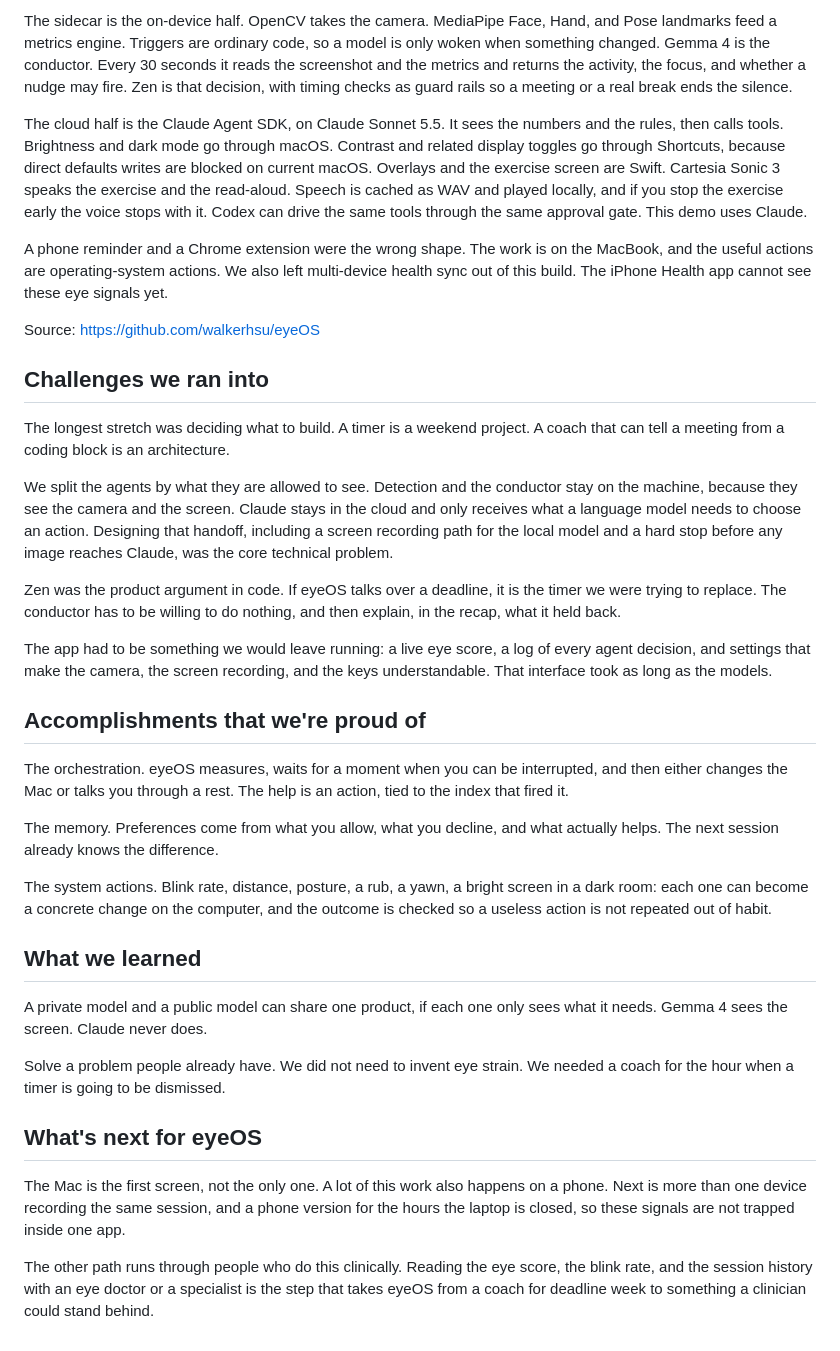
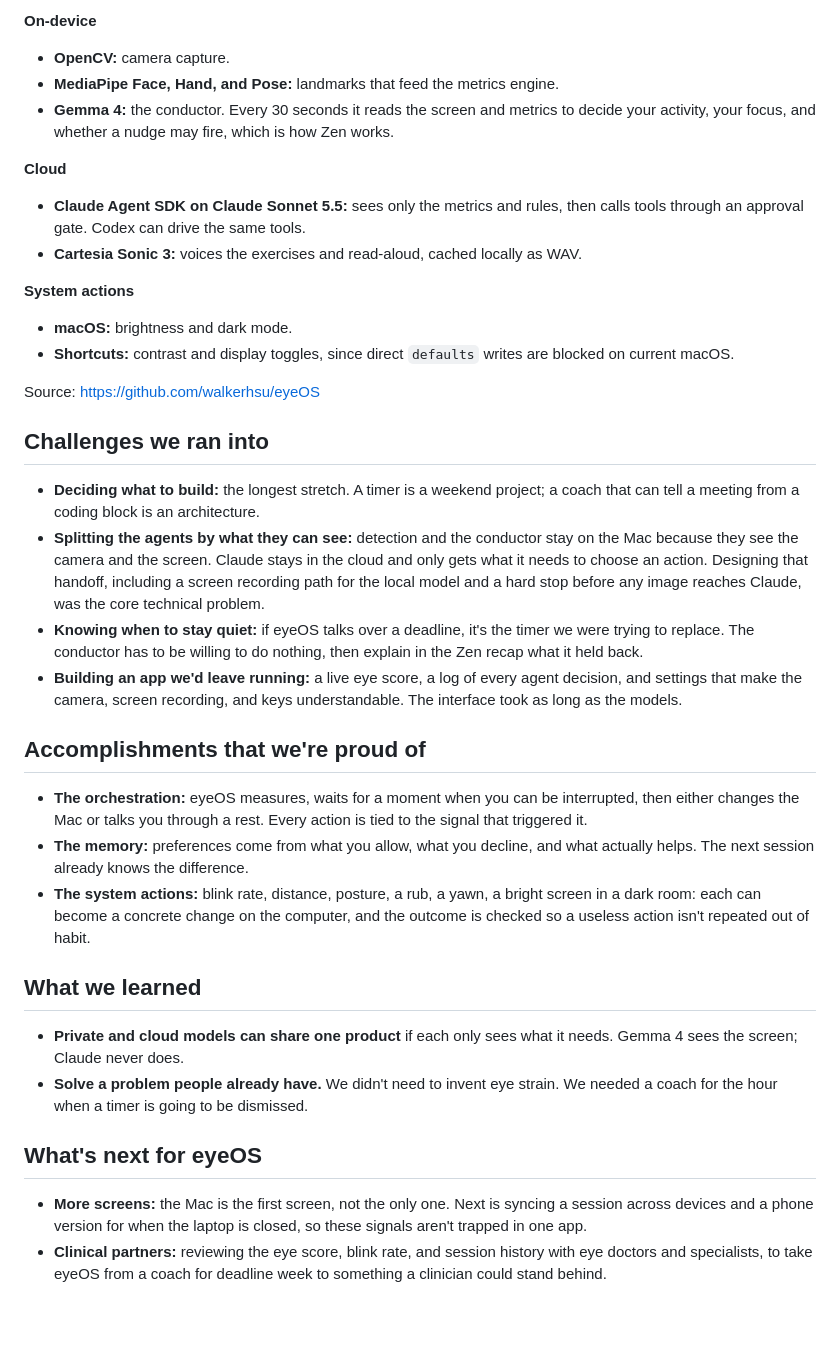
Before and after one commit to walkerhsu/eyeOS, a Markdown page: what_it_does.md, the part around one of its changes. GitHub-like rendering; blank space fills up the shorter version.

```diff
--- a/what_it_does.md
+++ b/what_it_does.md
@@ -23,34 +52,34 @@ The app is SwiftUI: Live, Log, Settings, and a menu bar extra. On launch it star
 
-The sidecar is the on-device half. OpenCV takes the camera. MediaPipe Face, Hand, and Pose landmarks feed a metrics engine. Triggers are ordinary code, so a model is only woken when something changed. Gemma 4 is the conductor. Every 30 seconds it reads the screenshot and the metrics and returns the activity, the focus, and whether a nudge may fire. Zen is that decision, with timing checks as guard rails so a meeting or a real break ends the silence.
+**On-device**
+- **OpenCV:** camera capture.
+- **MediaPipe Face, Hand, and Pose:** landmarks that feed the metrics engine.
+- **Gemma 4:** the conductor. Every 30 seconds it reads the screen and metrics to decide your activity, your focus, and whether a nudge may fire, which is how Zen works.
 
-The cloud half is the Claude Agent SDK, on Claude Sonnet 5.5. It sees the numbers and the rules, then calls tools. Brightness and dark mode go through macOS. Contrast and related display toggles go through Shortcuts, because direct defaults writes are blocked on current macOS. Overlays and the exercise screen are Swift. Cartesia Sonic 3 speaks the exercise and the read-aloud. Speech is cached as WAV and played locally, and if you stop the exercise early the voice stops with it. Codex can drive the same tools through the same approval gate. This demo uses Claude.
+**Cloud**
+- **Claude Agent SDK on Claude Sonnet 5.5:** sees only the metrics and rules, then calls tools through an approval gate. Codex can drive the same tools.
+- **Cartesia Sonic 3:** voices the exercises and read-aloud, cached locally as WAV.
 
-A phone reminder and a Chrome extension were the wrong shape. The work is on the MacBook, and the useful actions are operating-system actions. We also left multi-device health sync out of this build. The iPhone Health app cannot see these eye signals yet.
+**System actions**
+- **macOS:** brightness and dark mode.
+- **Shortcuts:** contrast and display toggles, since direct `defaults` writes are blocked on current macOS.
 
 Source: https://github.com/walkerhsu/eyeOS
 
 ## Challenges we ran into
-The longest stretch was deciding what to build. A timer is a weekend project. A coach that can tell a meeting from a coding block is an architecture.
-
-We split the agents by what they are allowed to see. Detection and the conductor stay on the machine, because they see the camera and the screen. Claude stays in the cloud and only receives what a language model needs to choose an action. Designing that handoff, including a screen recording path for the local model and a hard stop before any image reaches Claude, was the core technical problem.
-
-Zen was the product argument in code. If eyeOS talks over a deadline, it is the timer we were trying to replace. The conductor has to be willing to do nothing, and then explain, in the recap, what it held back.
-
-The app had to be something we would leave running: a live eye score, a log of every agent decision, and settings that make the camera, the screen recording, and the keys understandable. That interface took as long as the models.
+- **Deciding what to build:** the longest stretch. A timer is a weekend project; a coach that can tell a meeting from a coding block is an architecture.
+- **Splitting the agents by what they can see:** detection and the conductor stay on the Mac because they see the camera and the screen. Claude stays in the cloud and only gets what it needs to choose an action. Designing that handoff, including a screen recording path for the local model and a hard stop before any image reaches Claude, was the core technical problem.
+- **Knowing when to stay quiet:** if eyeOS talks over a deadline, it's the timer we were trying to replace. The conductor has to be willing to do nothing, then explain in the Zen recap what it held back.
+- **Building an app we'd leave running:** a live eye score, a log of every agent decision, and settings that make the camera, screen recording, and keys understandable. The interface took as long as the models.
 
 ## Accomplishments that we're proud of
-The orchestration. eyeOS measures, waits for a moment when you can be interrupted, and then either changes the Mac or talks you through a rest. The help is an action, tied to the index that fired it.
-
-The memory. Preferences come from what you allow, what you decline, and what actually helps. The next session already knows the difference.
-
-The system actions. Blink rate, distance, posture, a rub, a yawn, a bright screen in a dark room: each one can become a concrete change on the computer, and the outcome is checked so a useless action is not repeated out of habit.
+- **The orchestration:** eyeOS measures, waits for a moment when you can be interrupted, then either changes the Mac or talks you through a rest. Every action is tied to the signal that triggered it.
+- **The memory:** preferences come from what you allow, what you decline, and what actually helps. The next session already knows the difference.
+- **The system actions:** blink rate, distance, posture, a rub, a yawn, a bright screen in a dark room: each can become a concrete change on the computer, and the outcome is checked so a useless action isn't repeated out of habit.
 
 ## What we learned
-A private model and a public model can share one product, if each one only sees what it needs. Gemma 4 sees the screen. Claude never does.
-
-Solve a problem people already have. We did not need to invent eye strain. We needed a coach for the hour when a timer is going to be dismissed.
+- **Private and cloud models can share one product** if each only sees what it needs. Gemma 4 sees the screen; Claude never does.
+- **Solve a problem people already have.** We didn't need to invent eye strain. We needed a coach for the hour when a timer is going to be dismissed.
 
 ## What's next for eyeOS
-The Mac is the first screen, not the only one. A lot of this work also happens on a phone. Next is more than one device recording the same session, and a phone version for the hours the laptop is closed, so these signals are not trapped inside one app.
-
-The other path runs through people who do this clinically. Reading the eye score, the blink rate, and the session history with an eye doctor or a specialist is the step that takes eyeOS from a coach for deadline week to something a clinician could stand behind.
+- **More screens:** the Mac is the first screen, not the only one. Next is syncing a session across devices and a phone version for when the laptop is closed, so these signals aren't trapped in one app.
+- **Clinical partners:** reviewing the eye score, blink rate, and session history with eye doctors and specialists, to take eyeOS from a coach for deadline week to something a clinician could stand behind.
```
Also changed, not shown: other parts of what_it_does.md (+36 -7 lines).
